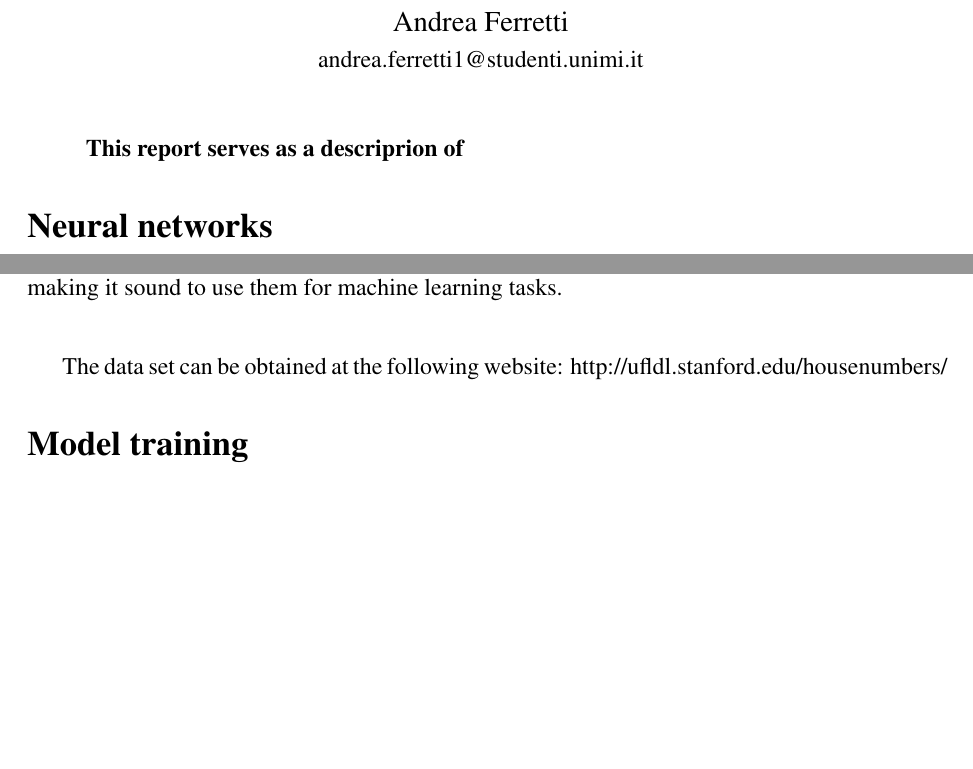
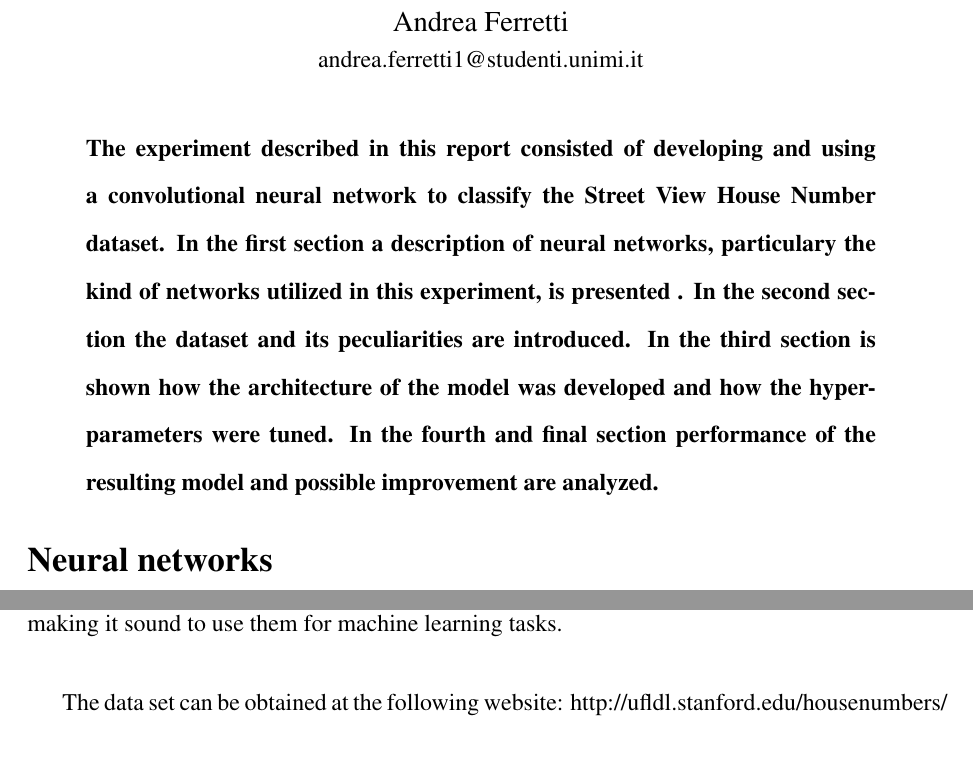
Before and after one commit to ndrfrr/cnn-svhn, a LaTeX document (paper/scifile.tex): two parts of pages 1 and 9 of 13 before the commit and two parts of pages 1 and 9 of 14 after it, joined at a grey line, cut so that both start at the same text, the shorter picture padded with empty space. Compiled offline with pdfLaTeX.

Commit message:
add abstract

```diff
--- a/paper/scifile.tex
+++ b/paper/scifile.tex
@@ -89,9 +89,7 @@
 \maketitle
 
 \begin{sciabstract}
-
-This report serves as a descriprion of
-
+The experiment described in this report consisted of developing and using a convolutional neural network to classify the Street View House Number dataset. In the first section a description of neural networks, particulary the kind of networks utilized in this experiment,  is presented . In the second section the dataset and its peculiarities are introduced. In the third section is shown how the architecture of the model was developed and how the hyperparameters were tuned. In the fourth and final section performance of the resulting model and possible improvement are analyzed.
 \end{sciabstract}
 
 \section*{Neural networks}
@@ -207,7 +205,7 @@ The distribution of the labels for the data sets is shown in Figure \ref{fig:his
 \end{figure}
 The data set can be obtained at the following website: http://ufldl.stanford.edu/housenumbers/
 
-\section*{Model training}
+\section*{Developing the model}
 
 The first step involved some data preprocessing. The images are colored but the colors do not seem to convey any usefull information that can be used to distinguish one digit from another, therefore the images have been converted form RGB to grayscale using the formula $ gv = 2989*r+0.5870*g+0.1140*b $ where $r, g, b$ are the pixel values for the red, green, and blue channels and $gv$ is the corresponding grayscale value of that pixel. This was followed by a mean subtraction and a normalization. Mean subtraction consists in subtracting the mean across every feature of the input, making them zero centered; for images, in particular, the mean among all the pixel in the training set can be calculated and subtracted instead. The normalization is obtained by dividing each pixel by the standard deviation of all the pixel after they have been zero centered. It is important to notice that the mean and the standard deviation have to be calculated on the training set only and then used to preprocess the training set, the validation set, and the test set. This is due to the fact that, in a real world scenario, the model can't have those statistics for future, never seen before, data points it will have to classify, and since the test set is supposed to approximate  those data points its statistics cannot be used.
 
```
Also changed, not shown: paper/scifile.pdf, paper/scifile.tex (2 more changed lines), 3 other files.
